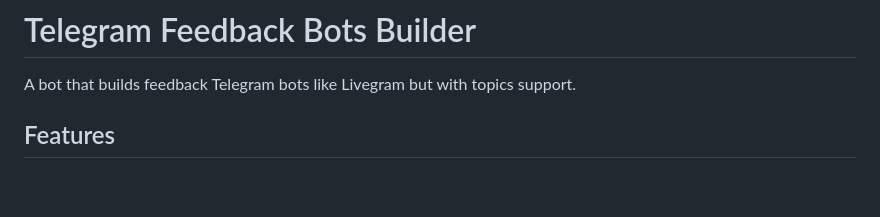
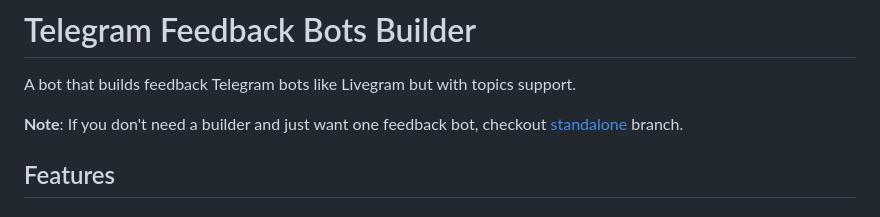
Before and after one commit to yshalsager/telegram-feedback-bot, a Markdown page: README.md, the part around the change. GitHub-like rendering; blank space fills up the shorter version.

Commit message:
chore(README): Add standalone note

```diff
--- a/README.md
+++ b/README.md
@@ -1,6 +1,8 @@
 # Telegram Feedback Bots Builder
 
 A bot that builds feedback Telegram bots like Livegram but with topics support.
+
+**Note**: If you don't need a builder and just want one feedback bot, checkout [standalone](https://github.com/yshalsager/telegram-feedback-bot/tree/standalone) branch.
 
 ## Features
 
```
